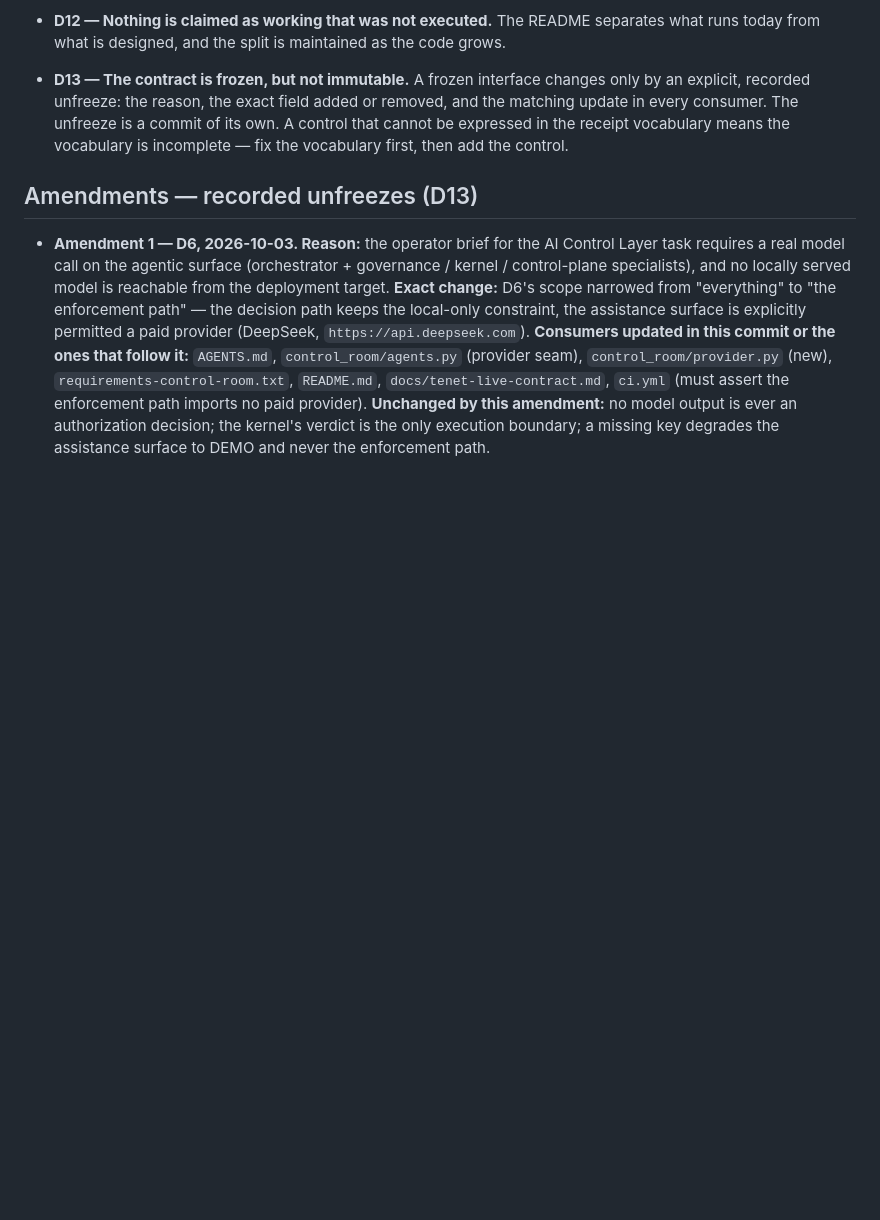
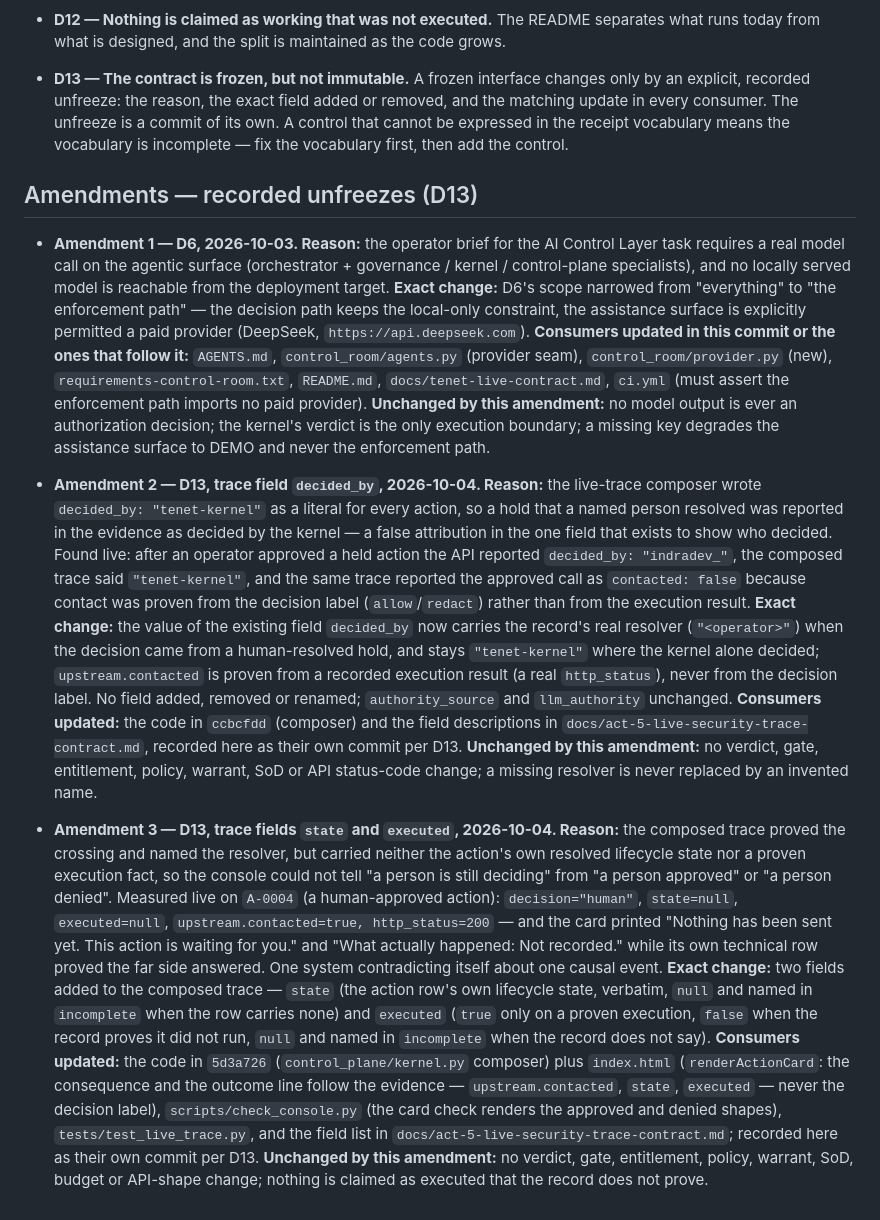
Before and after one commit to indrad3v4/hackyeah-2026-ai-control-layer, a Markdown page: AGENTS.md, the part around the change. Drawn GitHub-style; blank space fills up the shorter version.

Commit message:
docs(agents): record Amendment 2 and Amendment 3 (D13 unfreezes for trace fields)

```diff
--- a/AGENTS.md
+++ b/AGENTS.md
@@ -77,3 +77,40 @@ comment can cite them.
   provider). **Unchanged by this amendment:** no model output is ever an authorization
   decision; the kernel's verdict is the only execution boundary; a missing key degrades the
   assistance surface to DEMO and never the enforcement path.
+
+- **Amendment 2 — D13, trace field `decided_by`, 2026-10-04. Reason:** the live-trace composer
+  wrote `decided_by: "tenet-kernel"` as a literal for every action, so a hold that a named person
+  resolved was reported in the evidence as decided by the kernel — a false attribution in the one
+  field that exists to show who decided. Found live: after an operator approved a held action the
+  API reported `decided_by: "indradev_"`, the composed trace said `"tenet-kernel"`, and the same
+  trace reported the approved call as `contacted: false` because contact was proven from the
+  decision label (`allow`/`redact`) rather than from the execution result. **Exact change:** the
+  value of the existing field `decided_by` now carries the record's real resolver
+  (`"<operator>"`) when the decision came from a human-resolved hold, and stays `"tenet-kernel"`
+  where the kernel alone decided; `upstream.contacted` is proven from a recorded execution result
+  (a real `http_status`), never from the decision label. No field added, removed or renamed;
+  `authority_source` and `llm_authority` unchanged. **Consumers updated:** the code in `ccbcfdd`
+  (composer) and the field descriptions in `docs/act-5-live-security-trace-contract.md`, recorded
+  here as their own commit per D13. **Unchanged by this amendment:** no verdict, gate,
+  entitlement, policy, warrant, SoD or API status-code change; a missing resolver is never
+  replaced by an invented name.
+
+- **Amendment 3 — D13, trace fields `state` and `executed`, 2026-10-04. Reason:** the composed
+  trace proved the crossing and named the resolver, but carried neither the action's own resolved
+  lifecycle state nor a proven execution fact, so the console could not tell "a person is still
+  deciding" from "a person approved" or "a person denied". Measured live on `A-0004` (a
+  human-approved action): `decision="human"`, `state=null`, `executed=null`,
+  `upstream.contacted=true, http_status=200` — and the card printed "Nothing has been sent yet.
+  This action is waiting for you." and "What actually happened: Not recorded." while its own
+  technical row proved the far side answered. One system contradicting itself about one causal
+  event. **Exact change:** two fields added to the composed trace — `state` (the action row's own
+  lifecycle state, verbatim, `null` and named in `incomplete` when the row carries none) and
+  `executed` (`true` only on a proven execution, `false` when the record proves it did not run,
+  `null` and named in `incomplete` when the record does not say). **Consumers updated:** the code
+  in `5d3a726` (`control_plane/kernel.py` composer) plus `index.html`
+  (`renderActionCard`: the consequence and the outcome line follow the evidence —
+  `upstream.contacted`, `state`, `executed` — never the decision label), `scripts/check_console.py`
+  (the card check renders the approved and denied shapes), `tests/test_live_trace.py`, and the
+  field list in `docs/act-5-live-security-trace-contract.md`; recorded here as their own commit
+  per D13. **Unchanged by this amendment:** no verdict, gate, entitlement, policy, warrant, SoD,
+  budget or API-shape change; nothing is claimed as executed that the record does not prove.
```
